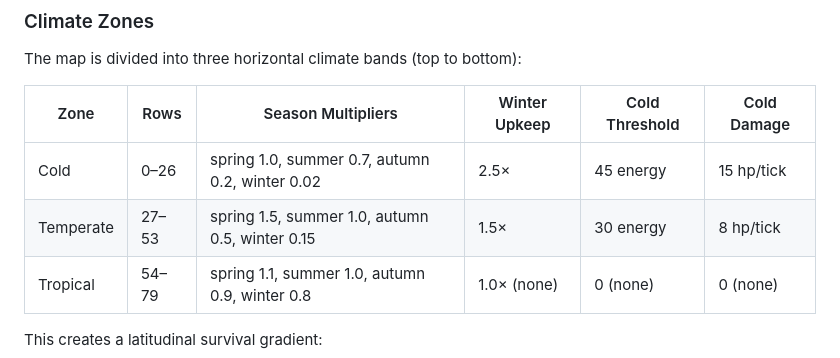
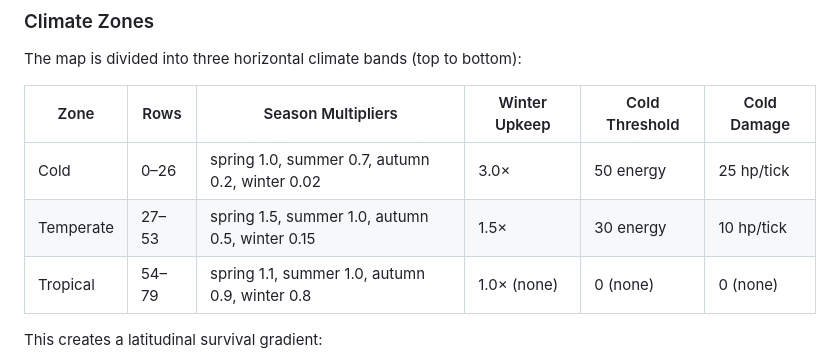
Before and after one commit to open-civilization/open-civilization-protocol, a Markdown page: docs/rfc/RFC-0003-world-physics.md, the part around the change. Drawn GitHub-style.

```diff
--- a/docs/rfc/RFC-0003-world-physics.md
+++ b/docs/rfc/RFC-0003-world-physics.md
@@ -306,8 +306,8 @@ The map is divided into three horizontal climate bands (top to bottom):
 
 | Zone      | Rows     | Season Multipliers                          | Winter Upkeep | Cold Threshold | Cold Damage |
 |-----------|----------|---------------------------------------------|---------------|----------------|-------------|
-| Cold      | 0–26     | spring 1.0, summer 0.7, autumn 0.2, winter 0.02 | 2.5×         | 45 energy      | 15 hp/tick  |
-| Temperate | 27–53    | spring 1.5, summer 1.0, autumn 0.5, winter 0.15 | 1.5×         | 30 energy      | 8 hp/tick   |
+| Cold      | 0–26     | spring 1.0, summer 0.7, autumn 0.2, winter 0.02 | 3.0×         | 50 energy      | 25 hp/tick  |
+| Temperate | 27–53    | spring 1.5, summer 1.0, autumn 0.5, winter 0.15 | 1.5×         | 30 energy      | 10 hp/tick  |
 | Tropical  | 54–79    | spring 1.1, summer 1.0, autumn 0.9, winter 0.8  | 1.0× (none)  | 0 (none)       | 0 (none)    |
 
 This creates a latitudinal survival gradient:
```
Also changed, not shown: docs/rfc/RFC-0004-life-engine.md (+6 -5 lines), docs/rfc/RFC-0007-civilization-emergence.md (+9 -2 lines).
